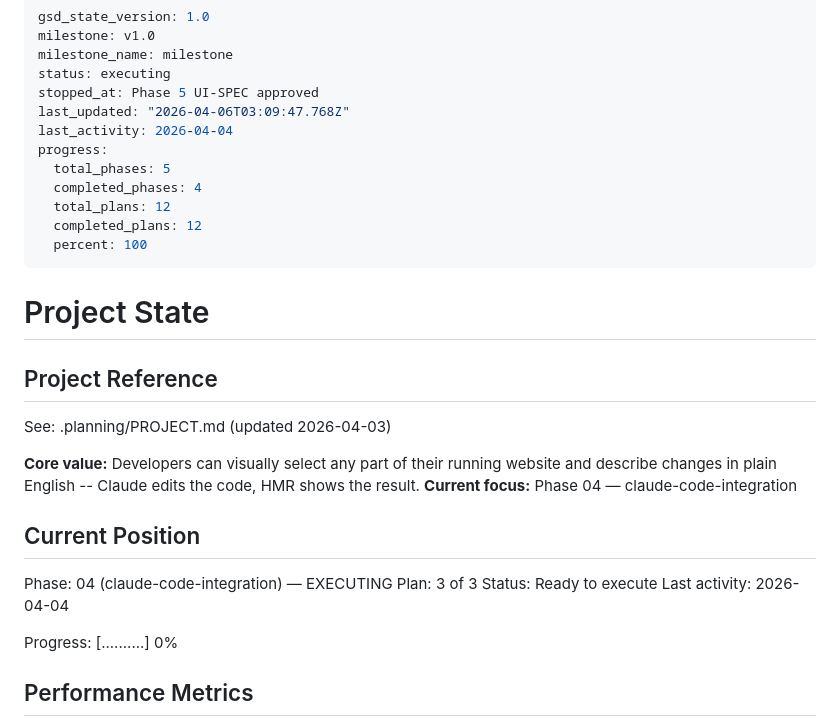
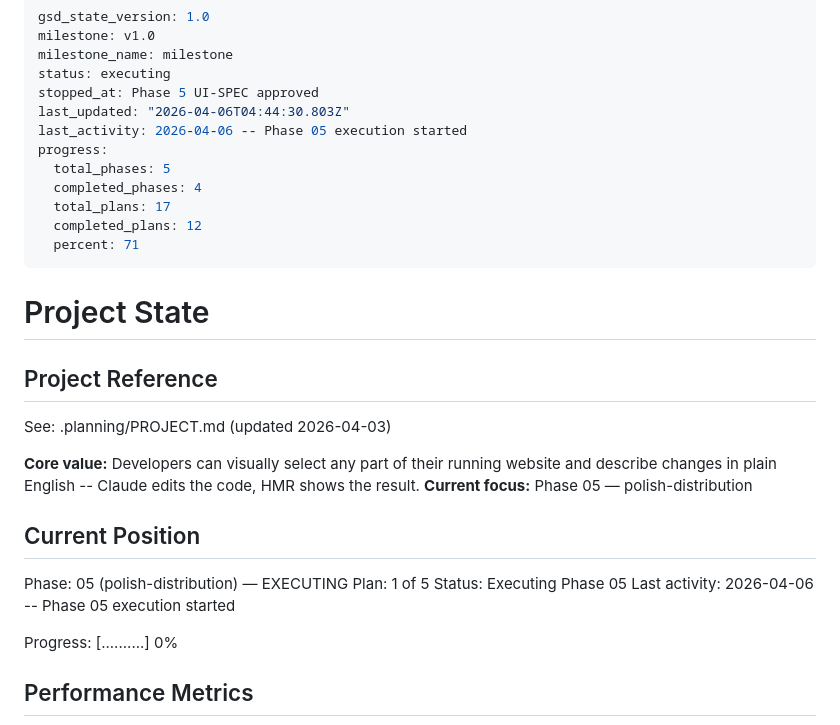
Before and after one commit to prodoxx/claw-design, a Markdown page: .planning/STATE.md, the part around the change. GitHub-like rendering.

Commit message:
docs(05): update state, roadmap, and add phase 5 verification report
Phase 5 execution complete — 5/5 plans, 17/17 milestone plans.
Verification: 15/15 must-haves pass, 5 items need human visual check.

```diff
--- a/.planning/STATE.md
+++ b/.planning/STATE.md
@@ -4,14 +4,14 @@ milestone: v1.0
 milestone_name: milestone
 status: executing
 stopped_at: Phase 5 UI-SPEC approved
-last_updated: "2026-04-06T03:09:47.768Z"
-last_activity: 2026-04-04
+last_updated: "2026-04-06T04:44:30.803Z"
+last_activity: 2026-04-06 -- Phase 05 execution started
 progress:
   total_phases: 5
   completed_phases: 4
-  total_plans: 12
+  total_plans: 17
   completed_plans: 12
-  percent: 100
+  percent: 71
 ---
 
 # Project State
@@ -21,14 +21,14 @@ progress:
 See: .planning/PROJECT.md (updated 2026-04-03)
 
 **Core value:** Developers can visually select any part of their running website and describe changes in plain English -- Claude edits the code, HMR shows the result.
-**Current focus:** Phase 04 — claude-code-integration
+**Current focus:** Phase 05 — polish-distribution
 
 ## Current Position
 
-Phase: 04 (claude-code-integration) — EXECUTING
-Plan: 3 of 3
-Status: Ready to execute
-Last activity: 2026-04-04
+Phase: 05 (polish-distribution) — EXECUTING
+Plan: 1 of 5
+Status: Executing Phase 05
+Last activity: 2026-04-06 -- Phase 05 execution started
 
 Progress: [..........] 0%
 
```
Also changed, not shown: .planning/ROADMAP.md (+5 -5 lines), 1 other file.
